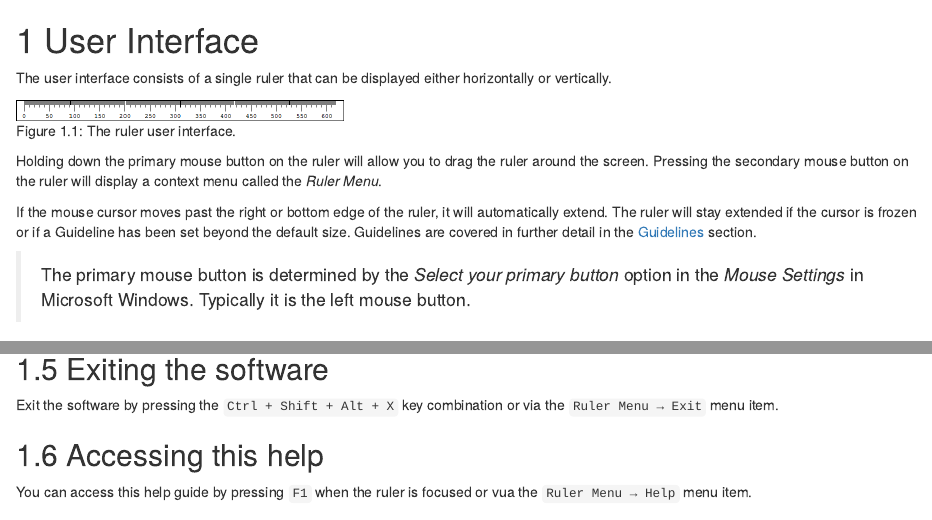
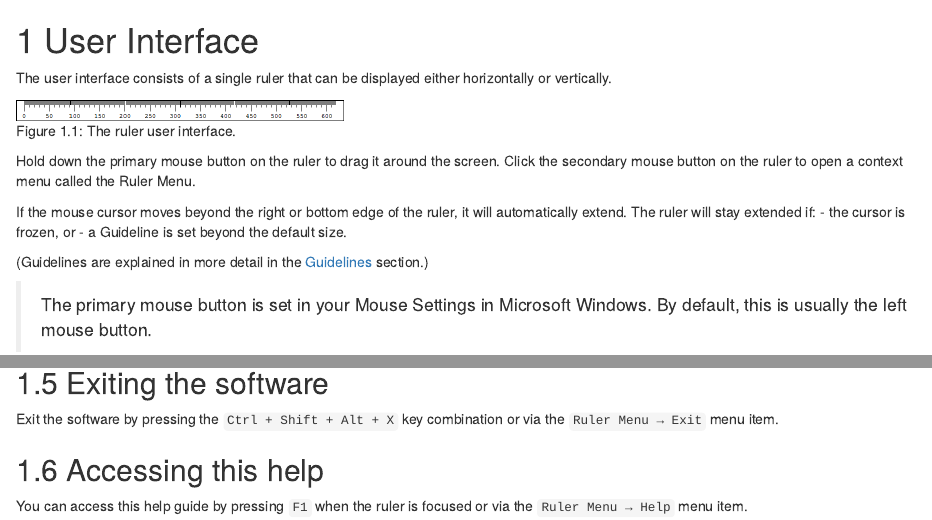
Before and after one commit to Cossey/ScreenPixelRuler2, an R Markdown document (Help/10-ui.rmd): the page in a window 1100 px wide, from its top, and a second part further down, joined at a grey line. Rendered offline with R 4.5, knitr and Pandoc, with nearby package versions; drawn as R Markdown's standard HTML page in place of the format the file asks for.

Commit message:
Improve help documentation

````diff
--- a/Help/10-ui.rmd
+++ b/Help/10-ui.rmd
@@ -6,15 +6,18 @@ The user interface consists of a single ruler that can be displayed either horiz
 knitr::include_graphics("images/ruler.png")
 ```
 
-Holding down the primary mouse button on the ruler will allow you to drag the ruler around the screen.
-Pressing the secondary mouse button on the ruler will display a context menu called the *Ruler Menu*.
+Hold down the primary mouse button on the ruler to drag it around the screen.
+Click the secondary mouse button on the ruler to open a context menu called the Ruler Menu.
 
-If the mouse cursor moves past the right or bottom edge of the ruler, it will automatically extend.
-The ruler will stay extended if the cursor is frozen or if a Guideline has been set beyond the default size.
-Guidelines are covered in further detail in the [Guidelines](\#guidelines) section.
+If the mouse cursor moves beyond the right or bottom edge of the ruler, it will automatically extend.
+The ruler will stay extended if:
+- the cursor is frozen, or
+- a Guideline is set beyond the default size.
 
-> The primary mouse button is determined by the *Select your primary button* option in the *Mouse Settings* in Microsoft Windows.
-> Typically it is the left mouse button.
+(Guidelines are explained in more detail in the [Guidelines](\#guidelines) section.)
+
+> The primary mouse button is set in your Mouse Settings in Microsoft Windows.
+> By default, this is usually the left mouse button.
 
 ## Rotating the ruler {#rotate}
 
@@ -50,4 +53,4 @@ Exit the software by pressing the `Ctrl + Shift + Alt + X` key combination or vi
 
 ## Accessing this help {#help}
 
-You can access this help guide by pressing `F1` when the ruler is focused or vua the `Ruler Menu → Help` menu item.
+You can access this help guide by pressing `F1` when the ruler is focused or via the `Ruler Menu → Help` menu item.
--- a/Help/index.rmd
+++ b/Help/index.rmd
@@ -18,5 +17,7 @@ Based on .NET Core 3.1 and inspired by MioPlanet PixelRuler, this software is su
+It's built on .NET Core 3.1 and inspired by MioPlanet PixelRuler.
+The software works on Windows 7 and later.
 
-This software is free and open source; licensed under the [BSD 3-Clause License](https://opensource.org/licenses/BSD-3-Clause).
+Free and open source, it's licensed under the [BSD 3-Clause License](https://opensource.org/licenses/BSD-3-Clause).
 
 ## Features
 
````
Also changed, not shown: Help/index.rmd (3 more changed lines).
